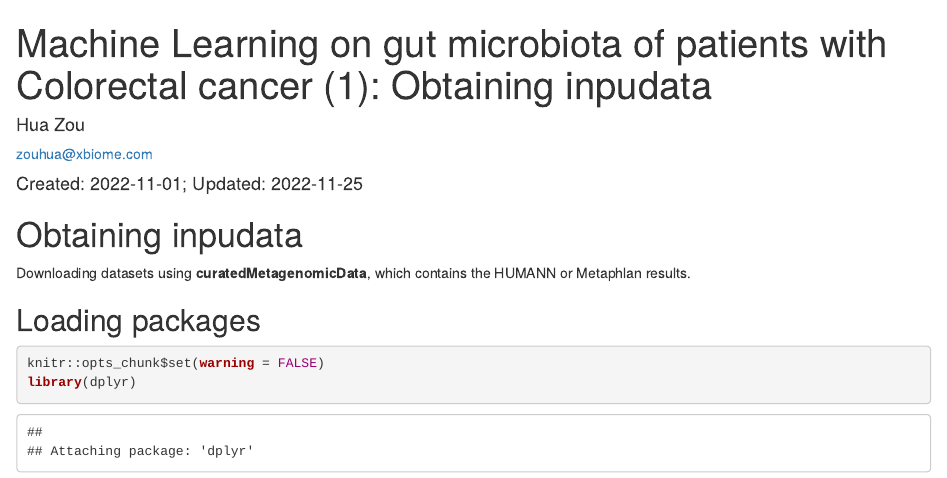
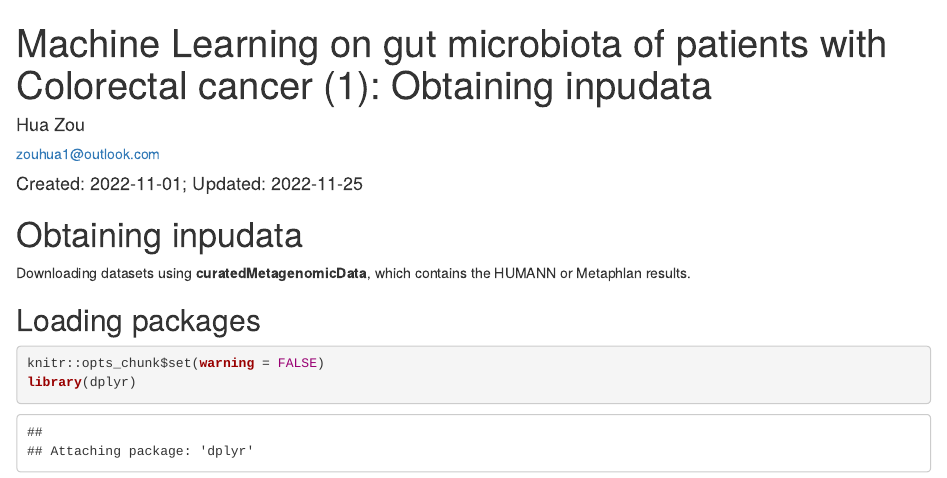
Before and after one commit to HuaZou/ML_microbiota_CRC, an R Markdown document (00.Obtain_inputs_for_ML.Rmd): the page in a window 1100 px wide, from its top. Rendered offline with R 4.5, knitr and Pandoc, with nearby package versions; some code elsewhere in the file could not run offline.

Commit message:
modify email

```diff
--- a/00.Obtain_inputs_for_ML.Rmd
+++ b/00.Obtain_inputs_for_ML.Rmd
@@ -3,7 +3,7 @@ title: "Machine Learning on gut microbiota of patients with Colorectal cancer (1
 date: "Created: 2022-11-01; Updated: `r Sys.Date()`"
 author:
   - name: "Hua Zou"
-    email: "zouhua@xbiome.com"
+    email: "zouhua1@outlook.com"
 output:
   html_notebook:
     # codes: hide
```
